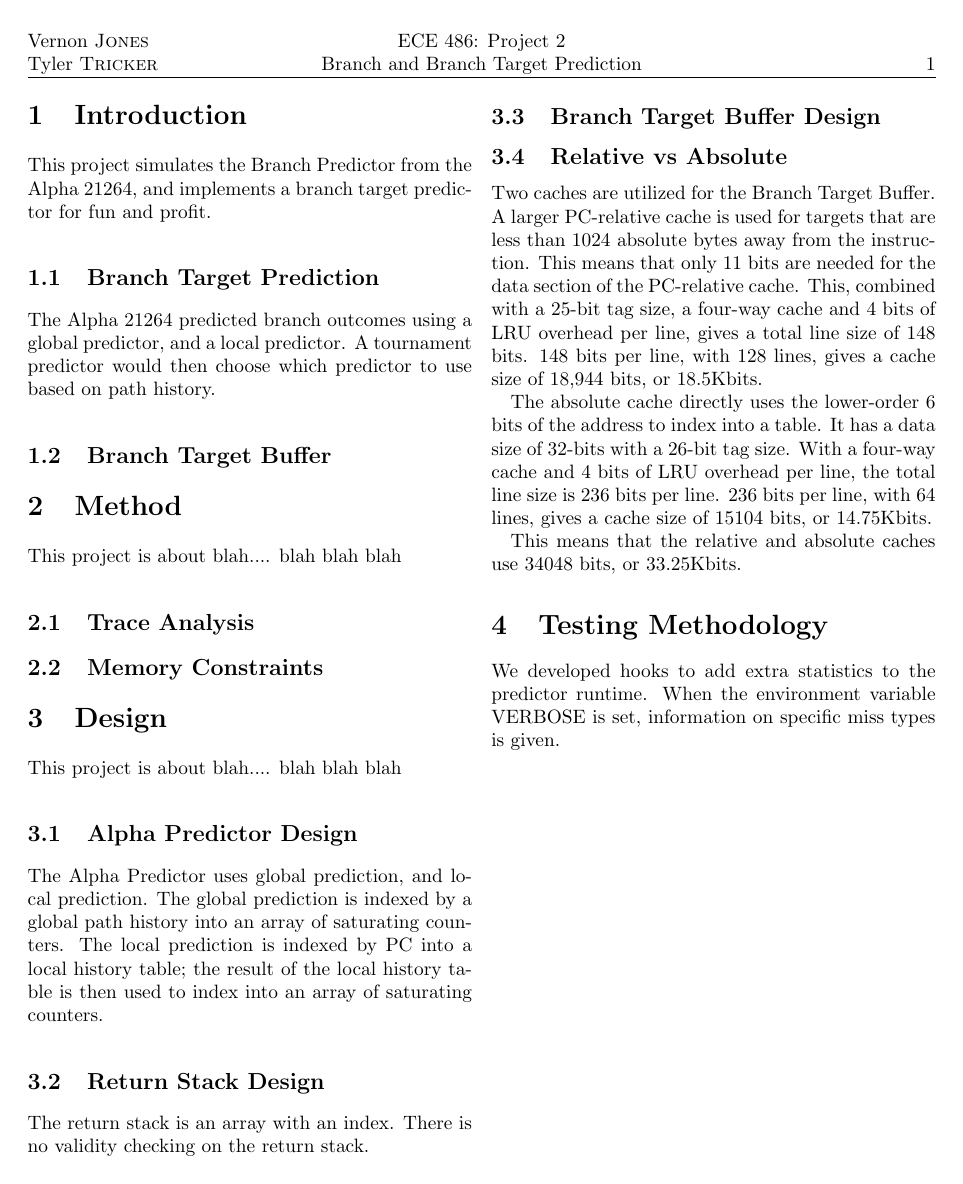
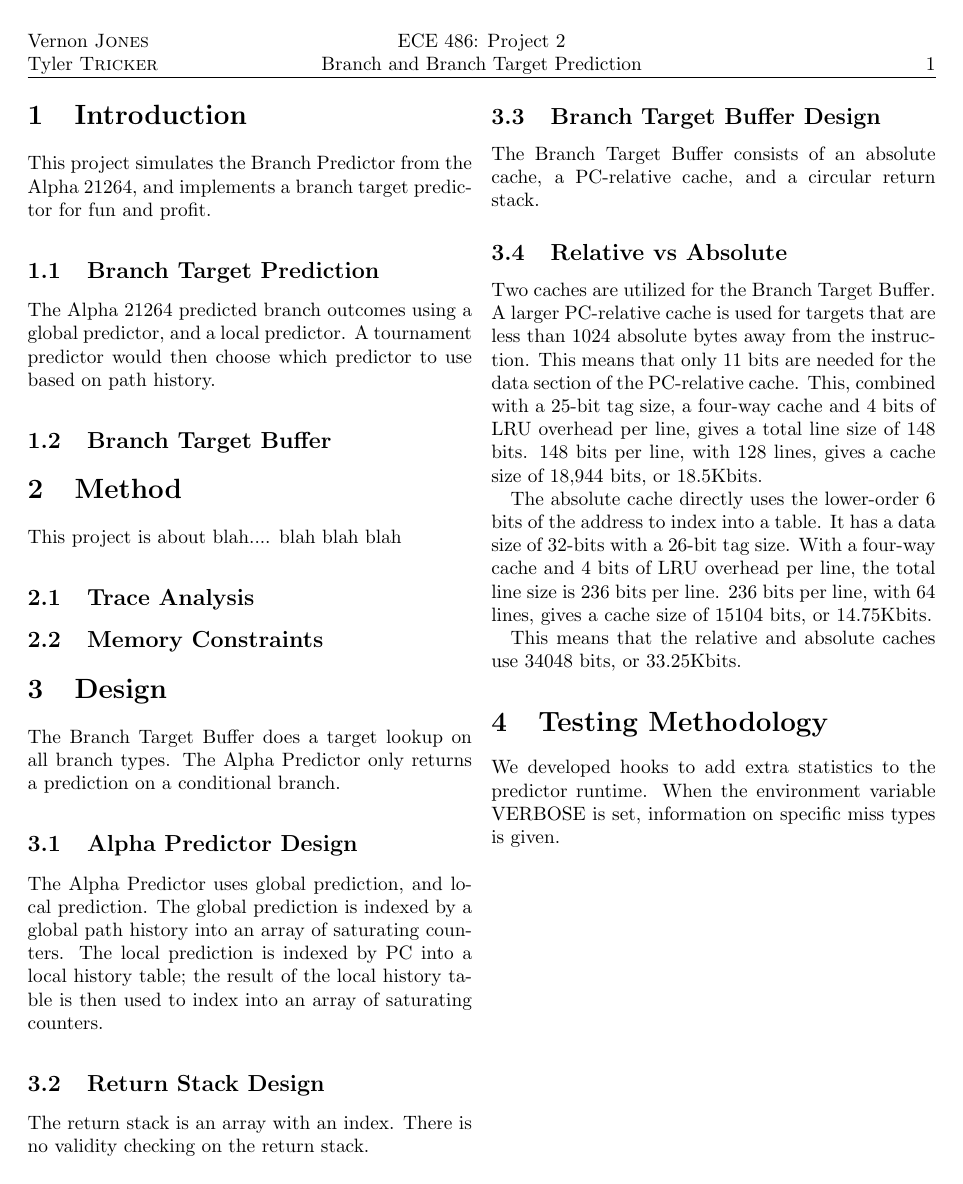
Before and after one commit to vernonrj/mustached-octo-hipster, a LaTeX document (doc/report.tex, which reads doc/s3-design.tex): page 2 of 3. Compiled offline with pdfLaTeX.

Commit message:
New results

```diff
--- a/doc/s3-design.tex
+++ b/doc/s3-design.tex
@@ -1,5 +1,5 @@
 \section{Design}
-This project is about blah.... blah blah blah
+The Branch Target Buffer does a target lookup on all branch types. The Alpha Predictor only returns a prediction on a conditional branch.
 
 \subsection{Alpha Predictor Design}
 The Alpha Predictor uses global prediction, and local prediction. The global prediction is indexed by a global path history into an array of saturating counters. The local prediction is indexed by PC into a local history table; the result of the local history table is then used to index into an array of saturating counters.
@@ -8,6 +8,7 @@ The Alpha Predictor uses global prediction, and local prediction. The global pre
 The return stack is an array with an index. There is no validity checking on the return stack.
 
 \subsection{Branch Target Buffer Design}
+The Branch Target Buffer consists of an absolute cache, a PC-relative cache, and a circular return stack.
 
 \subsection{Relative vs Absolute}
 Two caches are utilized for the Branch Target Buffer. A larger PC-relative cache is used for targets that are less than 1024 absolute bytes away from the instruction. This means that only 11 bits are needed for the data section of the PC-relative cache. This, combined with a 25-bit tag size, a four-way cache and 4 bits of LRU overhead per line, gives a total line size of 148 bits. 148 bits per line, with 128 lines, gives a cache size of 18,944 bits, or 18.5Kbits.
```
Also changed, not shown: 1 other file.
